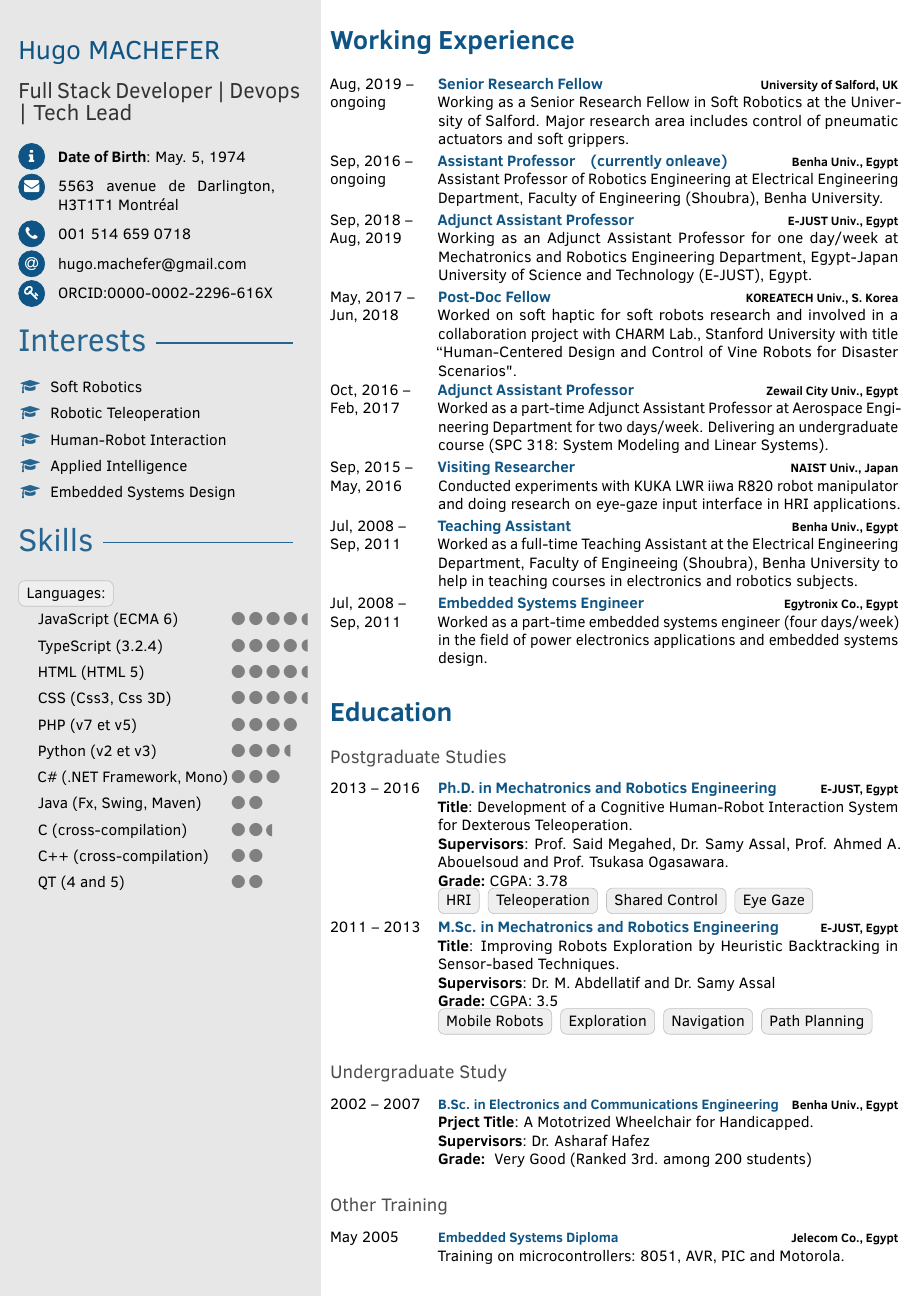
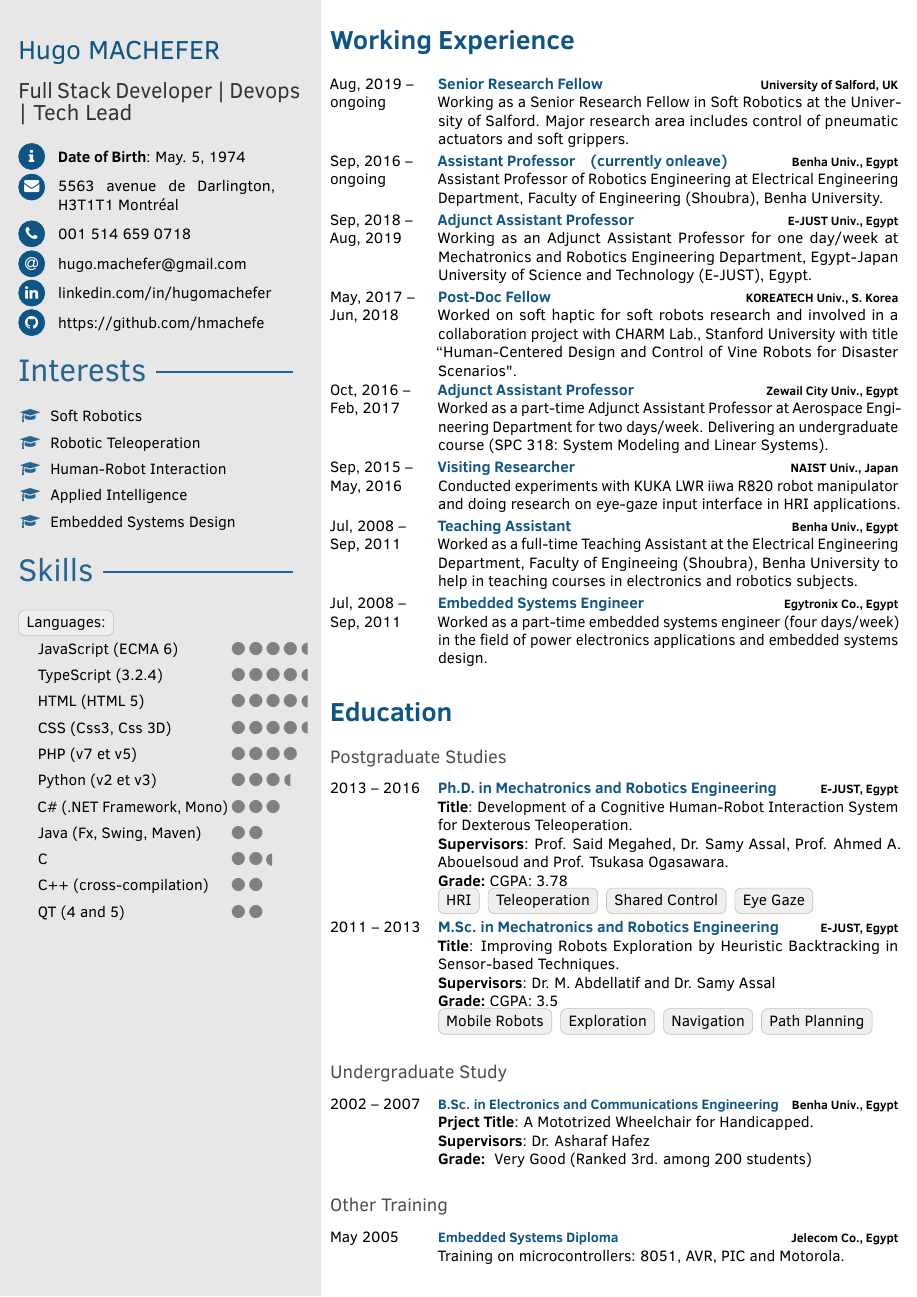
Before and after one commit to hmachefe/my-resume, a LaTeX document (src/main.tex, which reads src/fortysecondscv.cls): page 1 of 3. Compiled offline with pdfLaTeX.

Commit message:
add skills

```diff
--- a/src/fortysecondscv.cls
+++ b/src/fortysecondscv.cls
@@ -194,9 +194,15 @@
 \newcommand*{\cvaddress}[1]{\renewcommand{\cvaddress}{#1}}
 \newcommand*{\cvphone}[1]{\renewcommand{\cvphone}{#1}}
 \newcommand*{\cvmail}[1]{\renewcommand{\cvmail}{\href{mailto:#1}{#1}}}
-\newcommand*{\cvkey}[2]{\renewcommand{\cvkey}{%
-	\href{http://orcid.org/#2}{#1}%
-}}
+
+\newcommand*{\cvlinkedin}[2]{%
+    \renewcommand{\cvlinkedin}{\href{https://www.linkedin.com/in/#2}{#1}}
+}
+
+\newcommand*{\cvgithub}[2]{%
+    \renewcommand{\cvgithub}{\href{https://github.com/hmachefe}{#1}}
+}
+
 
 % TODO find a cleaner solution for consistent spacing
 \newcommand{\nameandjob}{%
@@ -244,14 +250,15 @@
 % table with personal information on top sidebar on first page
 \newcommand{\personaltable}{%
 	\begin{personal}[0.6em]
-		\circleicon{\faInfo}     & \cvbirthday \\
-		\circleicon{\faEnvelope} & \cvaddress \\
-		\circleicon{\faPhone}    & \cvphone \\
-				\circleicon{\faAt}       & \cvmail \\
-
-		\circleicon{\faKey}      & \cvkey
+		\circleicon{\faInfo}      & \cvbirthday \\
+		\circleicon{\faEnvelope}  & \cvaddress \\
+		\circleicon{\faPhone}     & \cvphone \\
+    \circleicon{\faAt}        & \cvmail \\
+		\circleicon{\faLinkedin}  & \cvlinkedin \\
+    \circleicon{\faGithub}    & \cvgithub
 	\end{personal}
 }
+
 
 % icon style for personal information
 \newcommand*\circleicon[1]{%
--- a/src/main.tex
+++ b/src/main.tex
@@ -81,27 +81,14 @@
 % email address
 \cvmail{hugo.machefer@gmail.com}
 
-% pgp key
-\cvkey{ORCID:0000-0002-2296-616X}{XXXX-YYYY-ZZZZ-MMMM} % put your actual ORCID here in the two brackets
+\cvlinkedin{linkedin.com/in/hugomachefer}{hugomachefer}
+
+\cvgithub{https://github.com/hmachefe}{hugomachefer}
+
+
 % add additional information
 % \newcommand{\additional}{some more?}
 
-
-%-------------------------------------------------------------------------------
-%                              SIDEBAR 1st PAGE
-%-------------------------------------------------------------------------------
-% overwrite default icons and order of personal information
-% \renewcommand{\personaltable}{%
-% 	\begin{personal}[0.8em]
-% 		\circleicon{\faKey}      & \cvkey  \\
-% 		\circleicon{\faAt}       & \cvmail \\
-% 		\circleicon{\faPhone}    & \cvphone \\
-% 		\circleicon{\faEnvelope} & \cvaddress \\
-% 		\circleicon{\faInfo}     & \cvbirthday \\
-% 		% add another line
-% 		\circleicon{\faQuestion} & \additional
-% 	\end{personal}
-% }
 
 % add more profile sections to sidebar on first page
 \addtofrontsidebar{
@@ -133,7 +120,7 @@
     \pointskillSeventy{}{Python (v2 et v3)}
     \pointskillSixty{}{C\# (.NET Framework, Mono)}
     \pointskillForty{}{Java (Fx, Swing, Maven)}
-    \pointskillFifty{}{C (cross-compilation)}
+    \pointskillFifty{}{C}
     \pointskillForty{}{C++ (cross-compilation)}
     \pointskillForty{}{QT (4 and 5)}
 }
```
